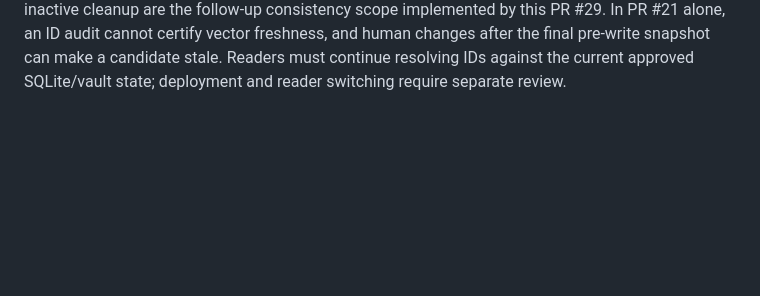
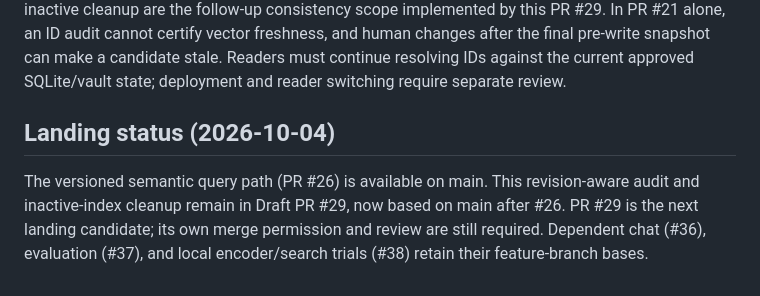
Before and after one commit to nakkun328/jarvis, a Markdown page: docs/index-rebuild.md, the part around the change. Drawn GitHub-style; blank space fills up the shorter version.

Commit message:
docs: prepare revision audit after semantic search lands

```diff
--- a/docs/index-rebuild.md
+++ b/docs/index-rebuild.md
@@ -122,3 +122,11 @@ certify vector freshness, and human changes after the final pre-write snapshot
 can make a candidate stale. Readers must continue resolving IDs against the
 current approved SQLite/vault state; deployment and reader switching require
 separate review.
+
+## Landing status (2026-10-04)
+
+The versioned semantic query path (PR #26) is available on main. This
+revision-aware audit and inactive-index cleanup remain in Draft PR #29, now
+based on main after #26. PR #29 is the next landing candidate; its own merge
+permission and review are still required. Dependent chat (#36), evaluation
+(#37), and local encoder/search trials (#38) retain their feature-branch bases.
```
